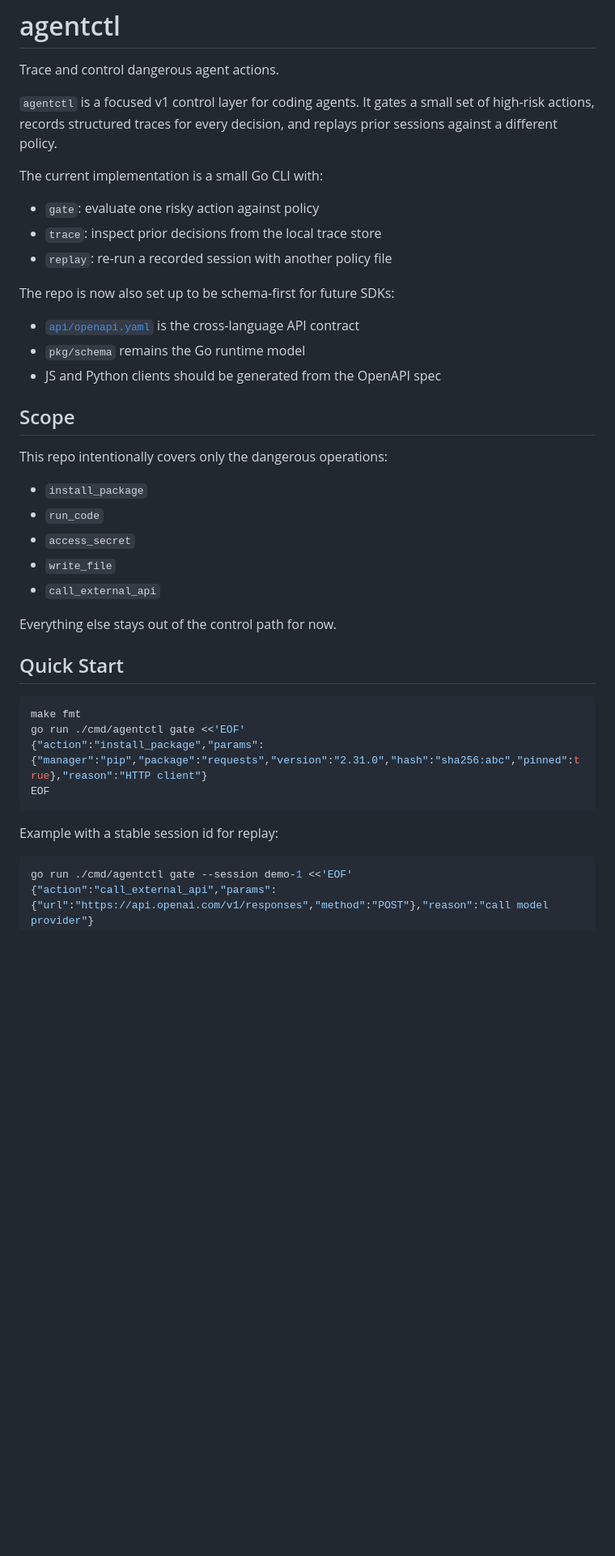
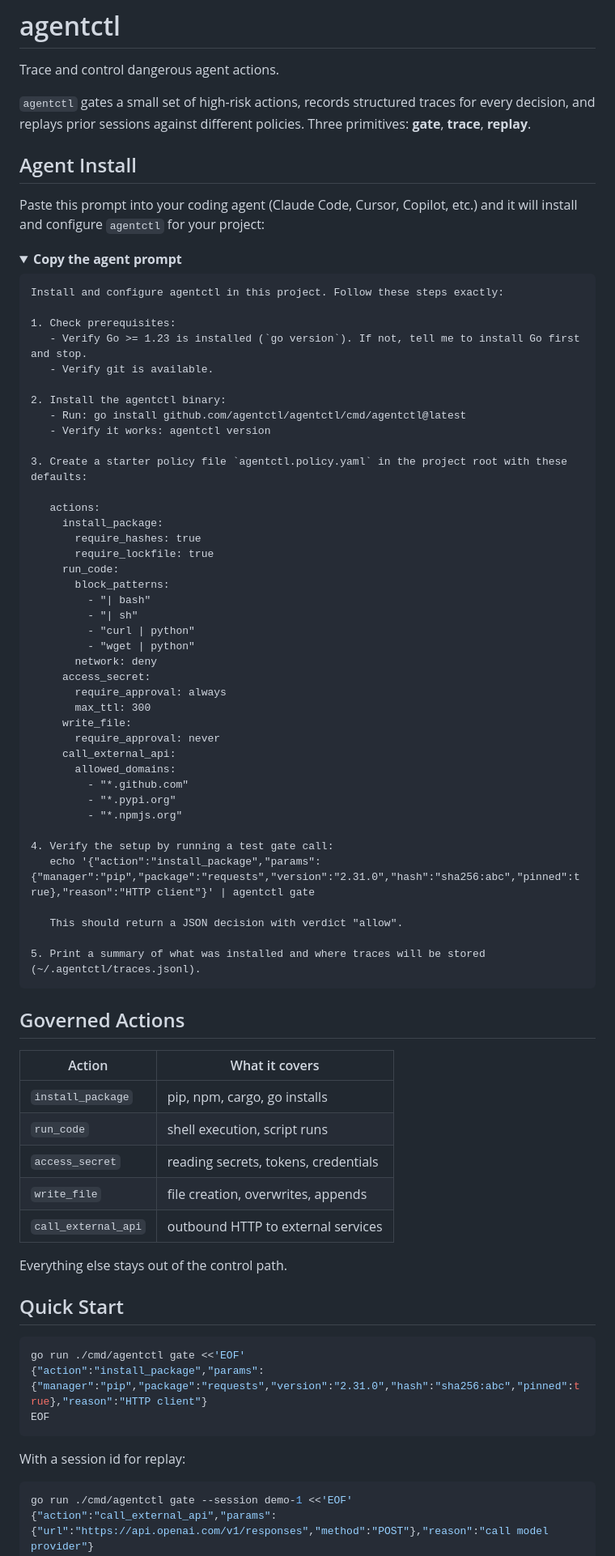
Before and after one commit to chocks/agentctl, a Markdown page: README.md, the part around one of its changes. Shown at 81% size. GitHub-like rendering; folded sections open; blank space fills up the shorter version.

````diff
--- a/README.md
+++ b/README.md
@@ -2,42 +2,81 @@
 
 Trace and control dangerous agent actions.
 
-`agentctl` is a focused v1 control layer for coding agents. It gates a small set of high-risk actions, records structured traces for every decision, and replays prior sessions against a different policy.
+`agentctl` gates a small set of high-risk actions, records structured traces for every decision, and replays prior sessions against different policies. Three primitives: **gate**, **trace**, **replay**.
 
-The current implementation is a small Go CLI with:
+## Agent Install
 
-- `gate`: evaluate one risky action against policy
-- `trace`: inspect prior decisions from the local trace store
-- `replay`: re-run a recorded session with another policy file
+Paste this prompt into your coding agent (Claude Code, Cursor, Copilot, etc.) and it will install and configure `agentctl` for your project:
 
-The repo is now also set up to be schema-first for future SDKs:
+<details>
+<summary><b>Copy the agent prompt</b></summary>
 
-- [`api/openapi.yaml`](/Users/chockalingameswaramurthy/Documents/repos/agentctl/api/openapi.yaml) is the cross-language API contract
-- `pkg/schema` remains the Go runtime model
-- JS and Python clients should be generated from the OpenAPI spec
+```text
+Install and configure agentctl in this project. Follow these steps exactly:
 
-## Scope
+1. Check prerequisites:
+   - Verify Go >= 1.23 is installed (`go version`). If not, tell me to install Go first and stop.
+   - Verify git is available.
 
-This repo intentionally covers only the dangerous operations:
+2. Install the agentctl binary:
+   - Run: go install github.com/agentctl/agentctl/cmd/agentctl@latest
+   - Verify it works: agentctl version
 
-- `install_package`
-- `run_code`
-- `access_secret`
-- `write_file`
-- `call_external_api`
+3. Create a starter policy file `agentctl.policy.yaml` in the project root with these defaults:
 
-Everything else stays out of the control path for now.
+   actions:
+     install_package:
+       require_hashes: true
+       require_lockfile: true
+     run_code:
+       block_patterns:
+         - "| bash"
+         - "| sh"
+         - "curl | python"
+         - "wget | python"
+       network: deny
+     access_secret:
+       require_approval: always
+       max_ttl: 300
+     write_file:
+       require_approval: never
+     call_external_api:
+       allowed_domains:
+         - "*.github.com"
+         - "*.pypi.org"
+         - "*.npmjs.org"
+
+4. Verify the setup by running a test gate call:
+   echo '{"action":"install_package","params":{"manager":"pip","package":"requests","version":"2.31.0","hash":"sha256:abc","pinned":true},"reason":"HTTP client"}' | agentctl gate
+
+   This should return a JSON decision with verdict "allow".
+
+5. Print a summary of what was installed and where traces will be stored (~/.agentctl/traces.jsonl).
+```
+
+</details>
+
+## Governed Actions
+
+| Action | What it covers |
+|---|---|
+| `install_package` | pip, npm, cargo, go installs |
+| `run_code` | shell execution, script runs |
+| `access_secret` | reading secrets, tokens, credentials |
+| `write_file` | file creation, overwrites, appends |
+| `call_external_api` | outbound HTTP to external services |
+
+Everything else stays out of the control path.
 
 ## Quick Start
 
 ```bash
-make fmt
 go run ./cmd/agentctl gate <<'EOF'
 {"action":"install_package","params":{"manager":"pip","package":"requests","version":"2.31.0","hash":"sha256:abc","pinned":true},"reason":"HTTP client"}
 EOF
 ```
 
-Example with a stable session id for replay:
+With a session id for replay:
 
 ```bash
 go run ./cmd/agentctl gate --session demo-1 <<'EOF'
````
Also changed, not shown: other parts of README.md (+17 -55 lines).
